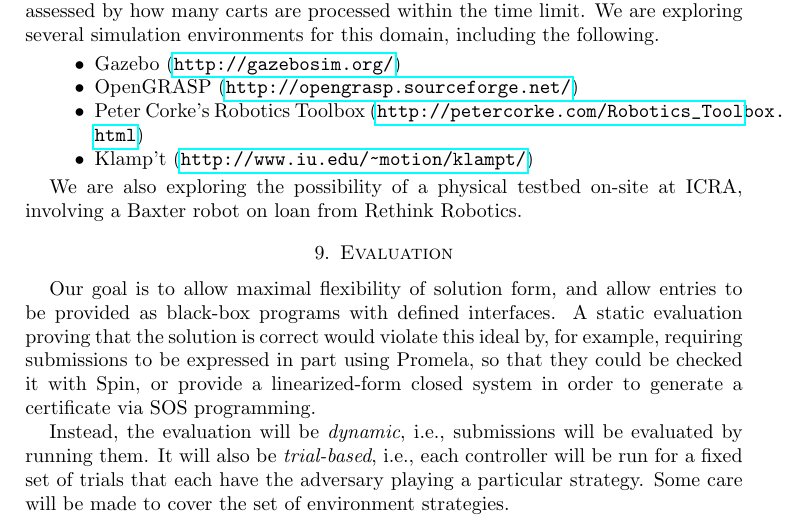
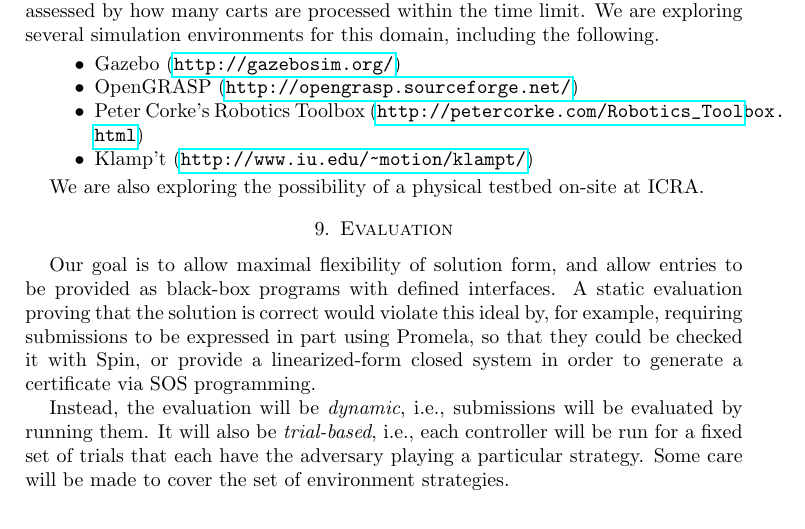
Before and after one commit to fmrchallenge/fmrbenchmark, a LaTeX paper (doc/icra2015/icra2015formalmethodschallenge.tex): part of page 7 of 8, cut so that both start at the same text. Compiled offline with pdfLaTeX.

Commit message:
DOC: Baxter robot on-site is currently expected to not happen

```diff
--- a/doc/icra2015/icra2015formalmethodschallenge.tex
+++ b/doc/icra2015/icra2015formalmethodschallenge.tex
@@ -421,8 +421,7 @@ We are exploring several simulation environments for this domain, including the
 \item Klamp't (\url{http://www.iu.edu/~motion/klampt/})
 \end{itemize}
 
-We are also exploring the possibility of a physical testbed on-site at ICRA, involving a Baxter robot
-on loan from Rethink Robotics.
+We are also exploring the possibility of a physical testbed on-site at ICRA.
 
 \section{Evaluation}
 Our goal is to allow maximal flexibility of solution form, and allow entries to be provided as black-box
```
